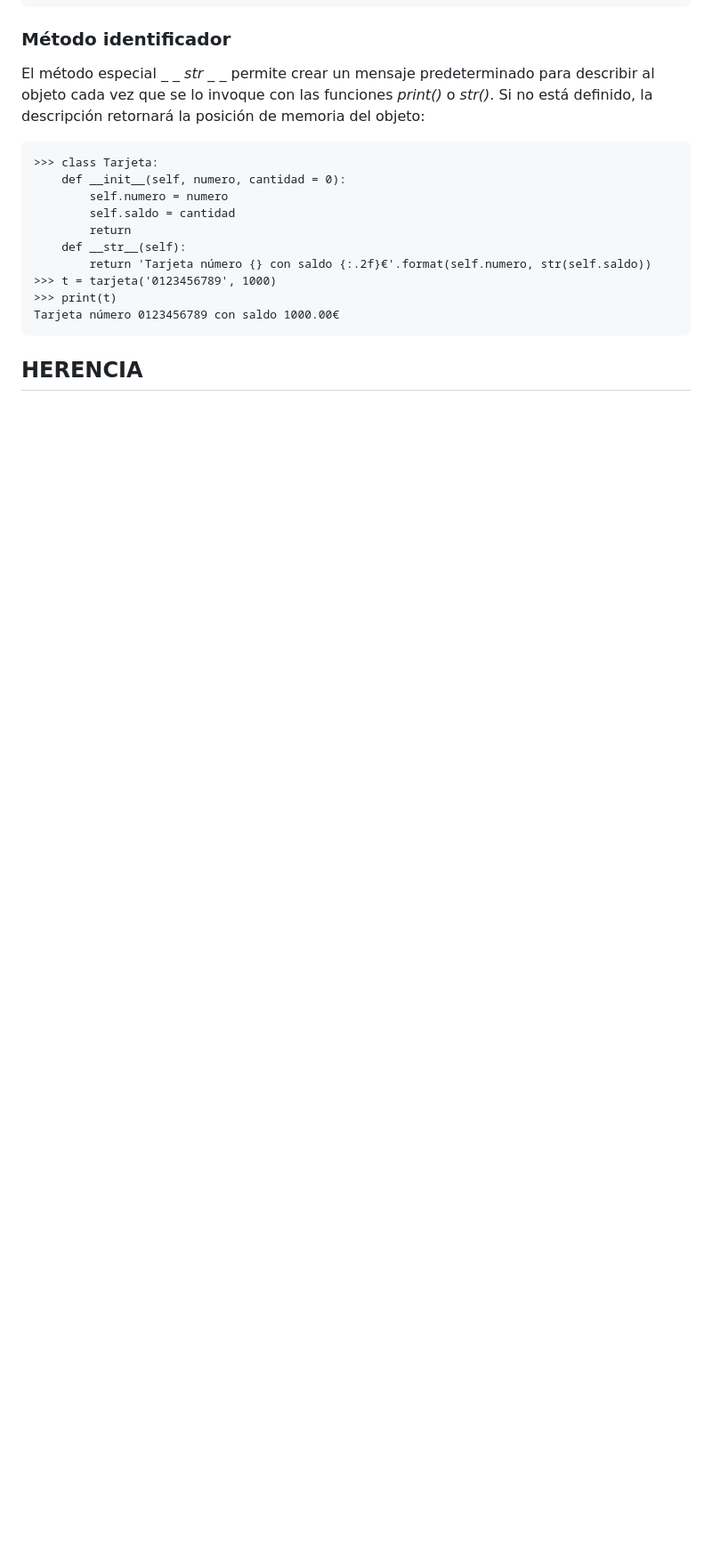
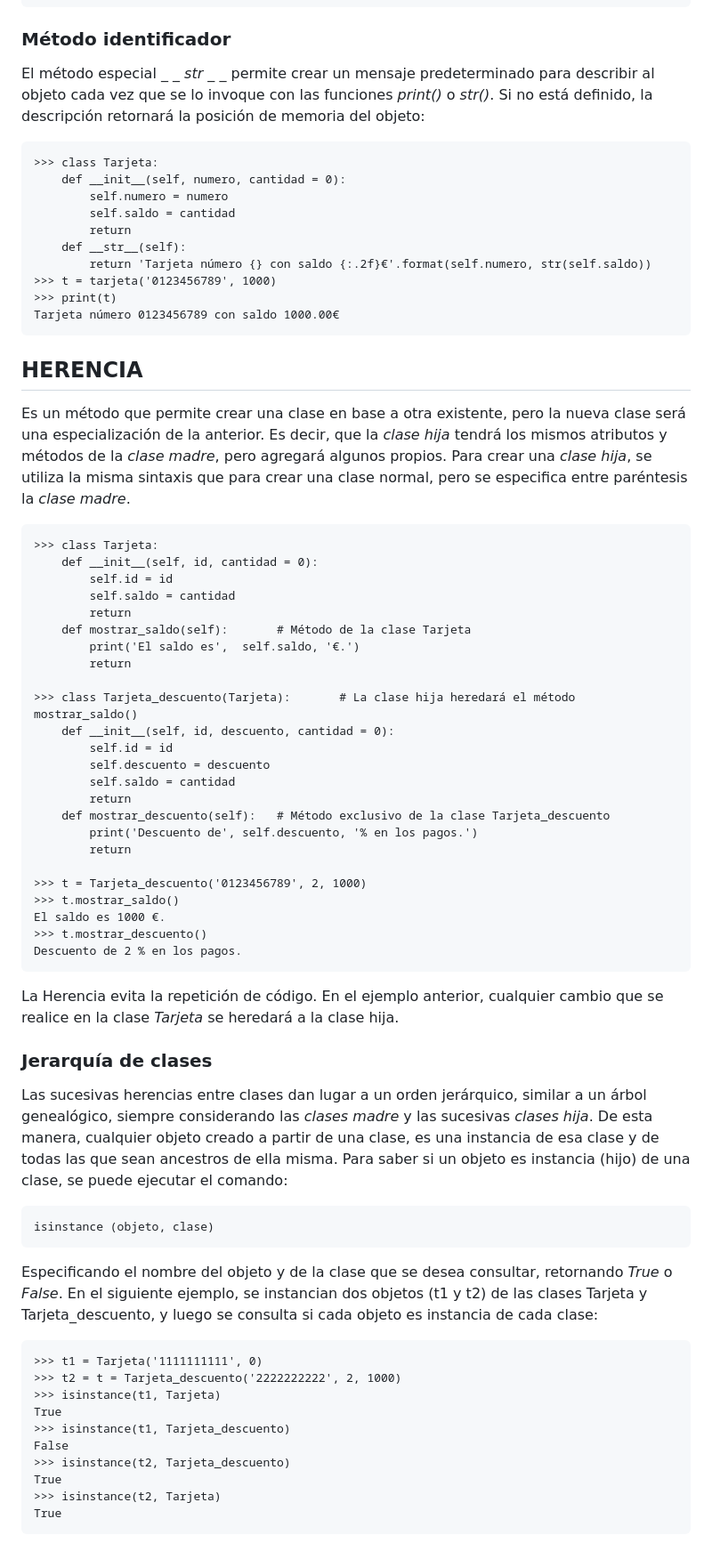
Before and after one commit to Fede-33/Python, a Markdown page: Aprendeconalf/01-Manual/14-POO.md, the part around the change printed below. Shown: that part at 89% size. GitHub-like rendering; blank space fills up the shorter version.

```diff
--- a/Aprendeconalf/01-Manual/14-POO.md
+++ b/Aprendeconalf/01-Manual/14-POO.md
@@ -143,3 +142,52 @@ El método especial *_ _ str _ _* permite crear un mensaje predeterminado para d
     Tarjeta número 0123456789 con saldo 1000.00€
 
 ## HERENCIA
+
+Es un método que permite crear una clase en base a otra existente, pero la nueva clase será una especialización de la anterior. Es decir, que la *clase hija* tendrá los mismos atributos y métodos de la *clase madre*, pero agregará algunos propios. Para crear una *clase hija*, se utiliza la misma sintaxis que para crear una clase normal, pero se especifica entre paréntesis la *clase madre*.
+
+    >>> class Tarjeta:
+        def __init__(self, id, cantidad = 0):
+            self.id = id
+            self.saldo = cantidad
+            return
+        def mostrar_saldo(self):       # Método de la clase Tarjeta
+            print('El saldo es',  self.saldo, '€.')
+            return
+
+    >>> class Tarjeta_descuento(Tarjeta):       # La clase hija heredará el método mostrar_saldo()
+        def __init__(self, id, descuento, cantidad = 0):
+            self.id = id
+            self.descuento = descuento
+            self.saldo = cantidad
+            return
+        def mostrar_descuento(self):   # Método exclusivo de la clase Tarjeta_descuento
+            print('Descuento de', self.descuento, '% en los pagos.')
+            return
+
+    >>> t = Tarjeta_descuento('0123456789', 2, 1000)
+    >>> t.mostrar_saldo()
+    El saldo es 1000 €.
+    >>> t.mostrar_descuento()
+    Descuento de 2 % en los pagos.
+
+La Herencia evita la repetición de código. En el ejemplo anterior, cualquier cambio que se realice en la clase *Tarjeta* se heredará a la clase hija.
+
+### Jerarquía de clases
+
+Las sucesivas herencias entre clases dan lugar a un orden jerárquico, similar a un árbol genealógico, siempre considerando las *clases madre* y las sucesivas *clases hija*. De esta manera, cualquier objeto creado a partir de una clase, es una instancia de esa clase y de todas las que sean ancestros de ella misma. Para saber si un objeto es instancia (hijo) de una clase, se puede ejecutar el comando:
+
+    isinstance (objeto, clase)
+
+Especificando el nombre del objeto y de la clase que se desea consultar, retornando *True* o *False*. En el siguiente ejemplo, se instancian dos objetos (t1 y t2) de las clases Tarjeta y Tarjeta_descuento, y luego se consulta si cada objeto es instancia de cada clase:
+
+    >>> t1 = Tarjeta('1111111111', 0)
+    >>> t2 = t = Tarjeta_descuento('2222222222', 2, 1000)
+    >>> isinstance(t1, Tarjeta)
+    True
+    >>> isinstance(t1, Tarjeta_descuento)
+    False
+    >>> isinstance(t2, Tarjeta_descuento)
+    True
+    >>> isinstance(t2, Tarjeta)
+    True
+
```
Also changed, not shown: other parts of Aprendeconalf/01-Manual/14-POO.md (+39 -2 lines).
